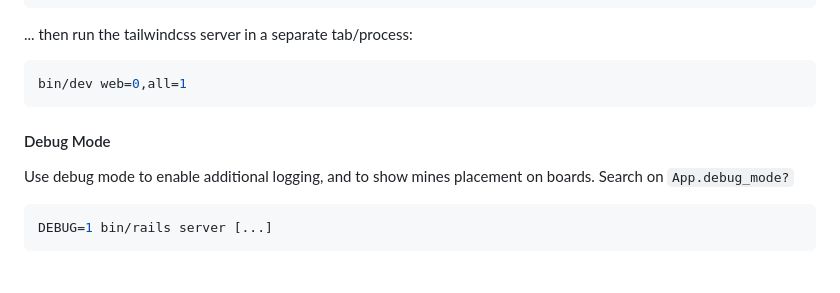
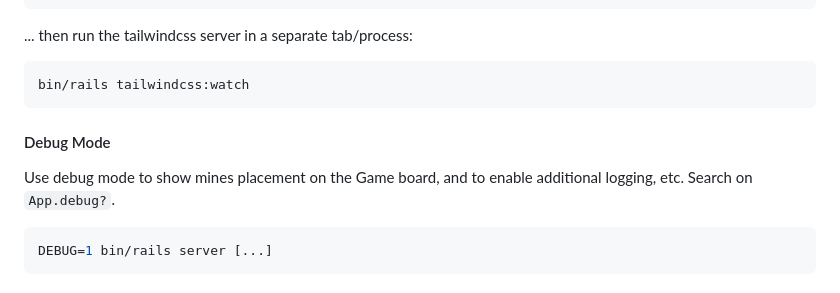
Before and after one commit to pdobb/minesweeper_alliance, a Markdown page: README.md, the part around the change printed below. GitHub-like rendering.

````diff
--- a/README.md
+++ b/README.md
@@ -44,12 +44,12 @@ bin/rails server --binding 0.0.0.0 --port=3000
 ... then run the tailwindcss server in a separate tab/process:
 
 ```bash
-bin/dev web=0,all=1
+bin/rails tailwindcss:watch
 ```
 
 #### Debug Mode
 
-Use debug mode to enable additional logging, and to show mines placement on boards. Search on `App.debug_mode?`
+Use debug mode to show mines placement on the Game board, and to enable additional logging, etc. Search on `App.debug?`.
 
 ```bash
 DEBUG=1 bin/rails server [...]
````
Also changed, not shown: other parts of README.md (+58 -0 lines).
